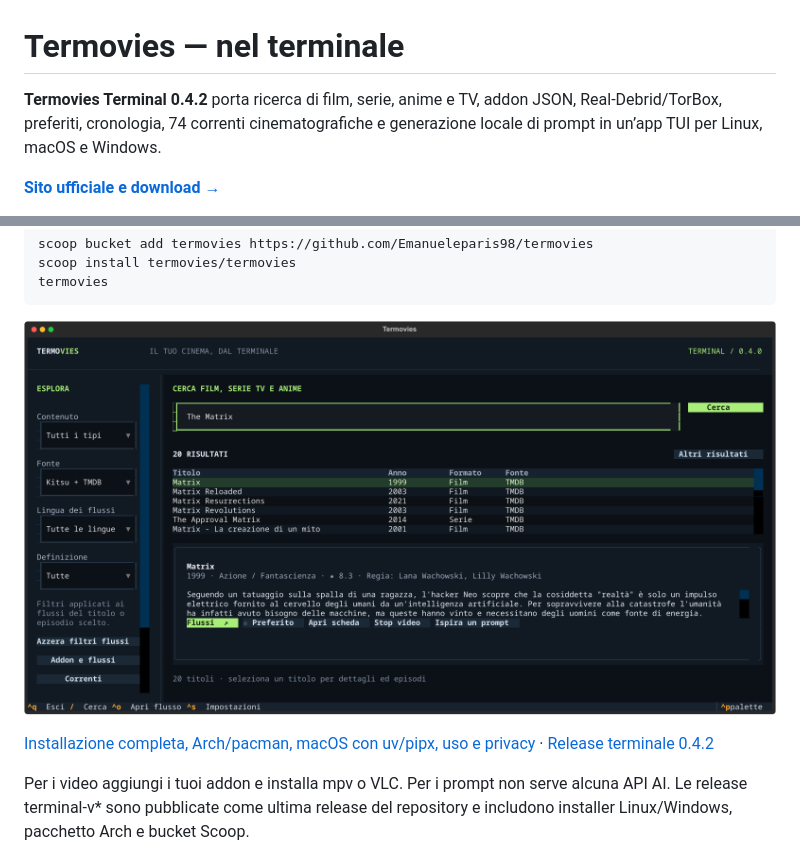
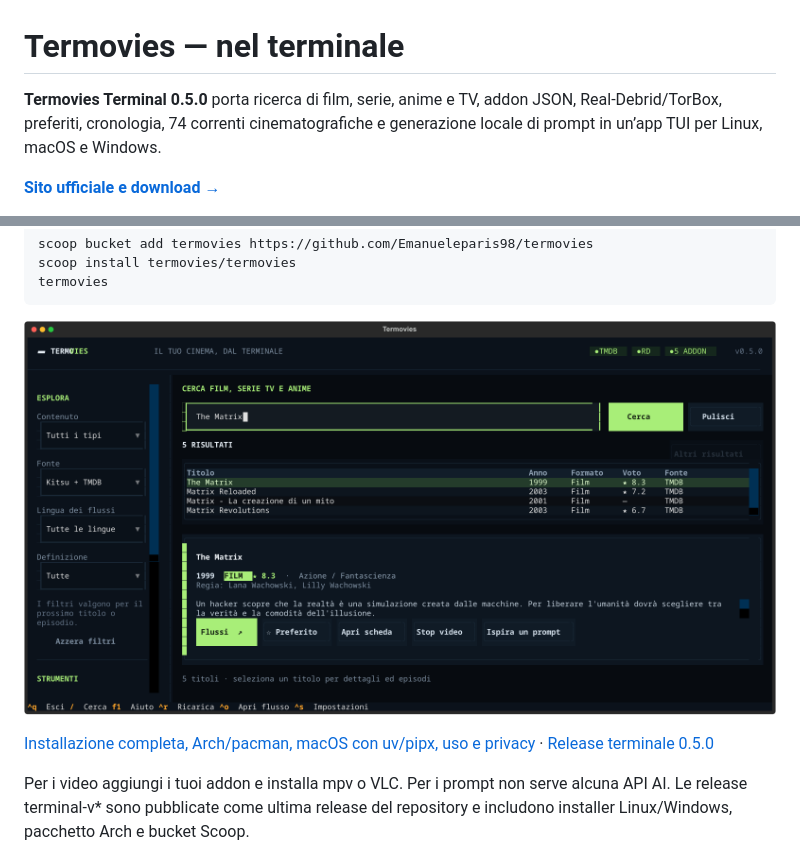
Before and after one commit to Emanueleparis98/cinematch, a Markdown page: README.md, 2 parts joined by grey strips. GitHub-like rendering; pictures changed too: terminal/docs/terminal.png.

```diff
--- a/README.md
+++ b/README.md
@@ -1,6 +1,6 @@
 # Termovies — nel terminale
 
-**Termovies Terminal 0.4.2** porta ricerca di film, serie, anime e TV, addon JSON,
+**Termovies Terminal 0.5.0** porta ricerca di film, serie, anime e TV, addon JSON,
 Real-Debrid/TorBox, preferiti, cronologia, 74 correnti cinematografiche e
 generazione locale di prompt in un’app TUI per Linux, macOS e Windows.
 
@@ -31,7 +31,7 @@ termovies
 ![Termovies Terminal](terminal/docs/terminal.png)
 
 [Installazione completa, Arch/pacman, macOS con uv/pipx, uso e privacy](terminal/README.md)
-· [Release terminale 0.4.2](https://github.com/Emanueleparis98/termovies/releases/tag/terminal-v0.4.2)
+· [Release terminale 0.5.0](https://github.com/Emanueleparis98/termovies/releases/tag/terminal-v0.5.0)
 
 Per i video aggiungi i tuoi addon e installa mpv o VLC. Per i prompt non serve
 alcuna API AI. Le release terminal-v* sono pubblicate come ultima release del
```
Also changed, not shown: terminal/README.md (+4 -4 lines), site/assets/termovies.png, 10 other files.
